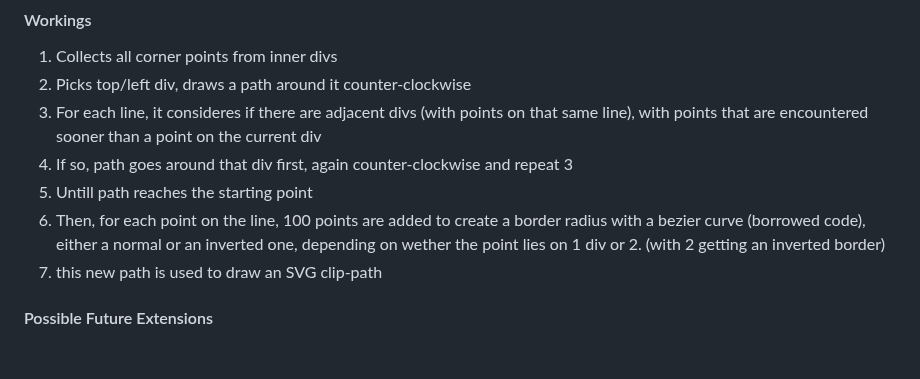
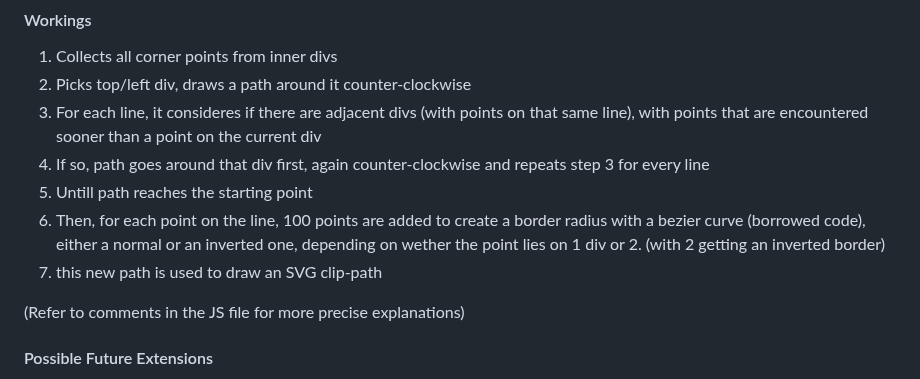
Before and after one commit to AleidS/wobbly-shapes, a Markdown page: readMe.md, the part around the change. Rendered like a GitHub page; blank space fills up the shorter version.

Commit message:
readme detail

```diff
--- a/readMe.md
+++ b/readMe.md
@@ -58,10 +58,12 @@ helpful to console.log the path that's being created and the points observed by
 1. Collects all corner points from inner divs
 2. Picks top/left div, draws a path around it counter-clockwise
 3. For each line, it consideres if there are adjacent divs (with points on that same line), with points that are encountered sooner than a point on the current div
-4. If so, path goes around that div first, again counter-clockwise and repeat 3
+4. If so, path goes around that div first, again counter-clockwise and repeats step 3 for every line
 5. Untill path reaches the starting point
 6. Then, for each point on the line, 100 points are added to create a border radius with a bezier curve (borrowed code), either a normal or an inverted one, depending on wether the point lies on 1 div or 2. (with 2 getting an inverted border)
 7. this new path is used to draw an SVG clip-path
+
+(Refer to comments in the JS file for more precise explanations)
 
 #### Possible Future Extensions
 
```
